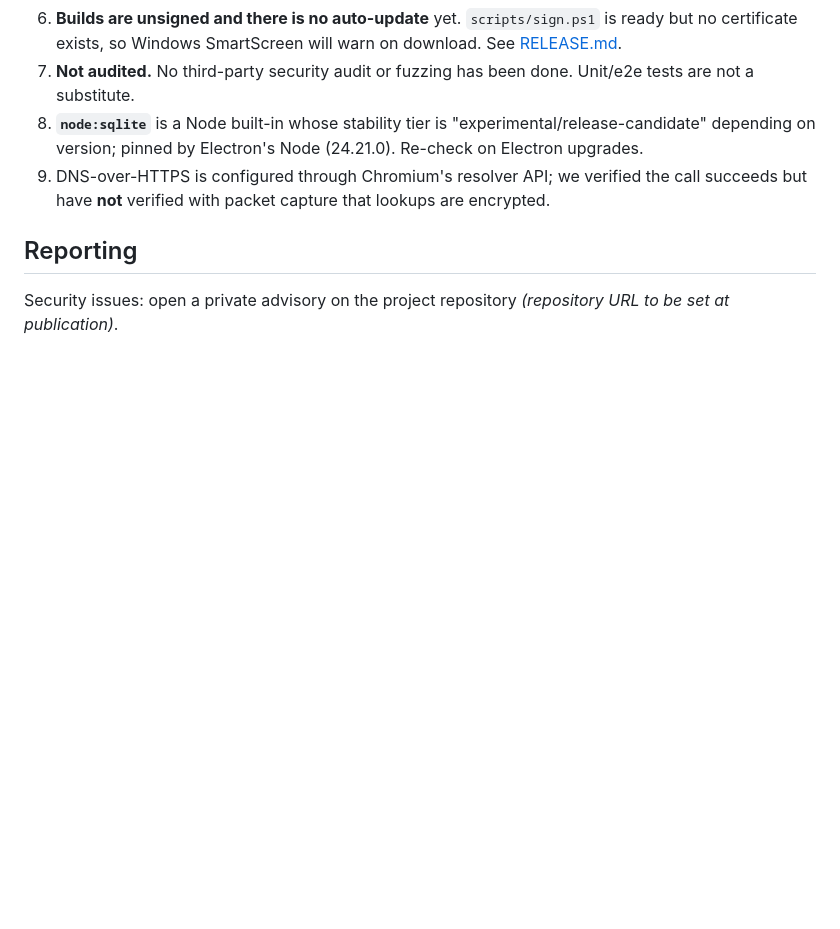
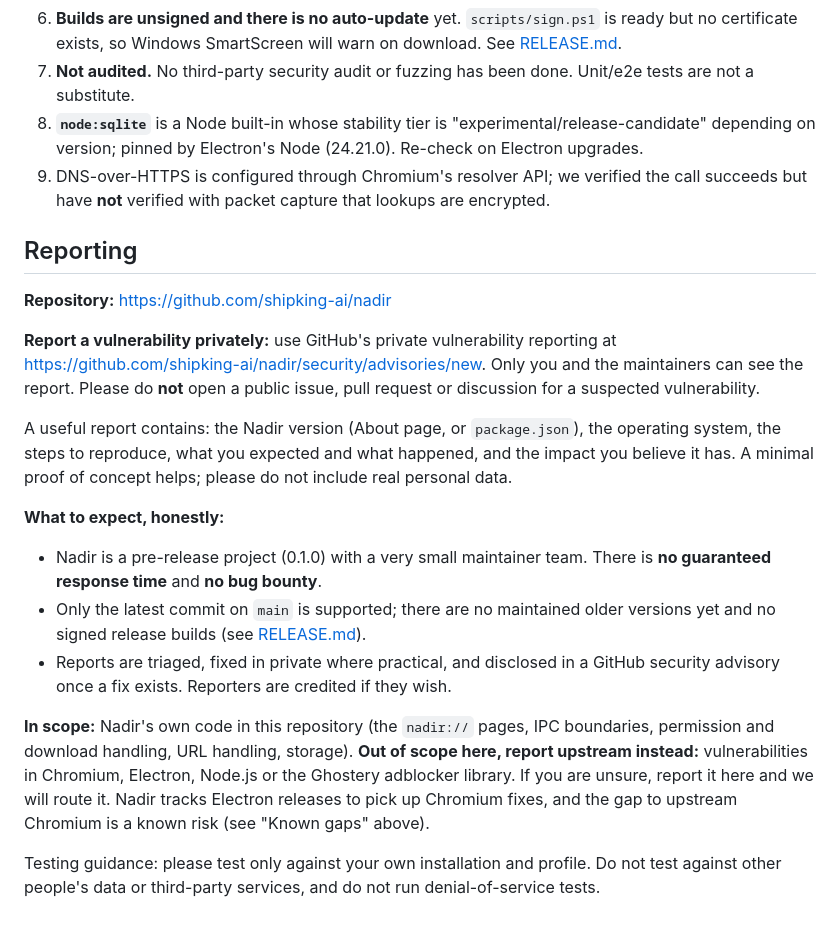
Before and after one commit to shipking-ai/nadir, a Markdown page: docs/SECURITY.md, the part around the change. Drawn GitHub-style; blank space fills up the shorter version.

Commit message:
Add repository URL and private vulnerability reporting policy to SECURITY.md
Enable GitHub private vulnerability reporting as the reporting channel, state
scope, supported versions and the absence of any response-time guarantee or
bounty, and update RELEASE.md and HANDOFF.md where they still described the
repository as unpublished.

```diff
--- a/docs/SECURITY.md
+++ b/docs/SECURITY.md
@@ -45,4 +45,18 @@ Nadir is **not** completely secure or completely private, and nothing in this do
 
 ## Reporting
 
-Security issues: open a private advisory on the project repository *(repository URL to be set at publication)*.
+**Repository:** <https://github.com/shipking-ai/nadir>
+
+**Report a vulnerability privately:** use GitHub's private vulnerability reporting at
+<https://github.com/shipking-ai/nadir/security/advisories/new>. Only you and the maintainers can see the report. Please do **not** open a public issue, pull request or discussion for a suspected vulnerability.
+
+A useful report contains: the Nadir version (About page, or `package.json`), the operating system, the steps to reproduce, what you expected and what happened, and the impact you believe it has. A minimal proof of concept helps; please do not include real personal data.
+
+**What to expect, honestly:**
+- Nadir is a pre-release project (0.1.0) with a very small maintainer team. There is **no guaranteed response time** and **no bug bounty**.
+- Only the latest commit on `main` is supported; there are no maintained older versions yet and no signed release builds (see [RELEASE.md](RELEASE.md)).
+- Reports are triaged, fixed in private where practical, and disclosed in a GitHub security advisory once a fix exists. Reporters are credited if they wish.
+
+**In scope:** Nadir's own code in this repository (the `nadir://` pages, IPC boundaries, permission and download handling, URL handling, storage). **Out of scope here, report upstream instead:** vulnerabilities in Chromium, Electron, Node.js or the Ghostery adblocker library. If you are unsure, report it here and we will route it. Nadir tracks Electron releases to pick up Chromium fixes, and the gap to upstream Chromium is a known risk (see "Known gaps" above).
+
+Testing guidance: please test only against your own installation and profile. Do not test against other people's data or third-party services, and do not run denial-of-service tests.
```
Also changed, not shown: HANDOFF.md (+1 -1 lines), docs/RELEASE.md (+2 -2 lines).
